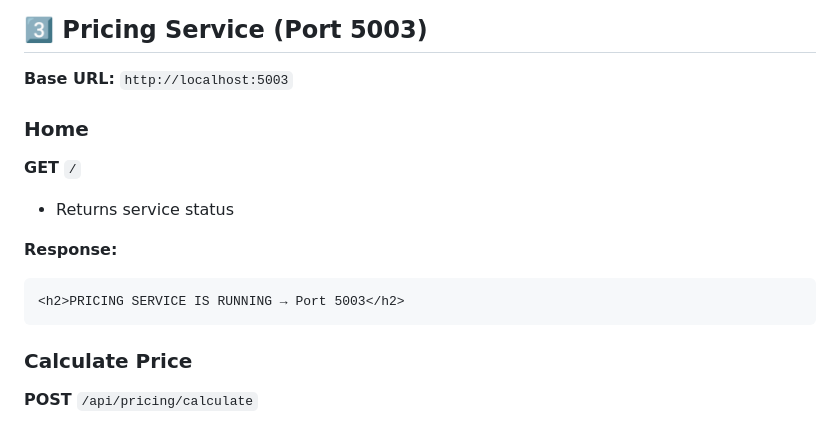
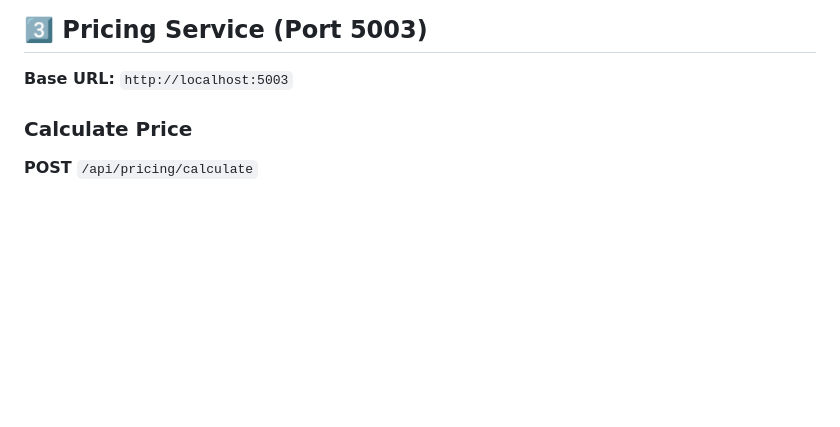
Before and after one commit to AbdelrahmanMostafa33/E-Commerce-Order-Management-System, a Markdown page: README.md, the part around one of its changes. Drawn GitHub-style; blank space fills up the shorter version.

````diff
--- a/README.md
+++ b/README.md
@@ -192,18 +204,6 @@ This document provides detailed API documentation for the backend Flask microser
 ## 3️⃣ Pricing Service (Port 5003)
 
 **Base URL:** `http://localhost:5003`
-
-### **Home**
-
-**GET** `/`
-
-* Returns service status
-
-**Response:**
-
-```html
-<h2>PRICING SERVICE IS RUNNING → Port 5003</h2>
-```
 
 ### **Calculate Price**
 
````
Also changed, not shown: other parts of README.md (+31 -19 lines).
